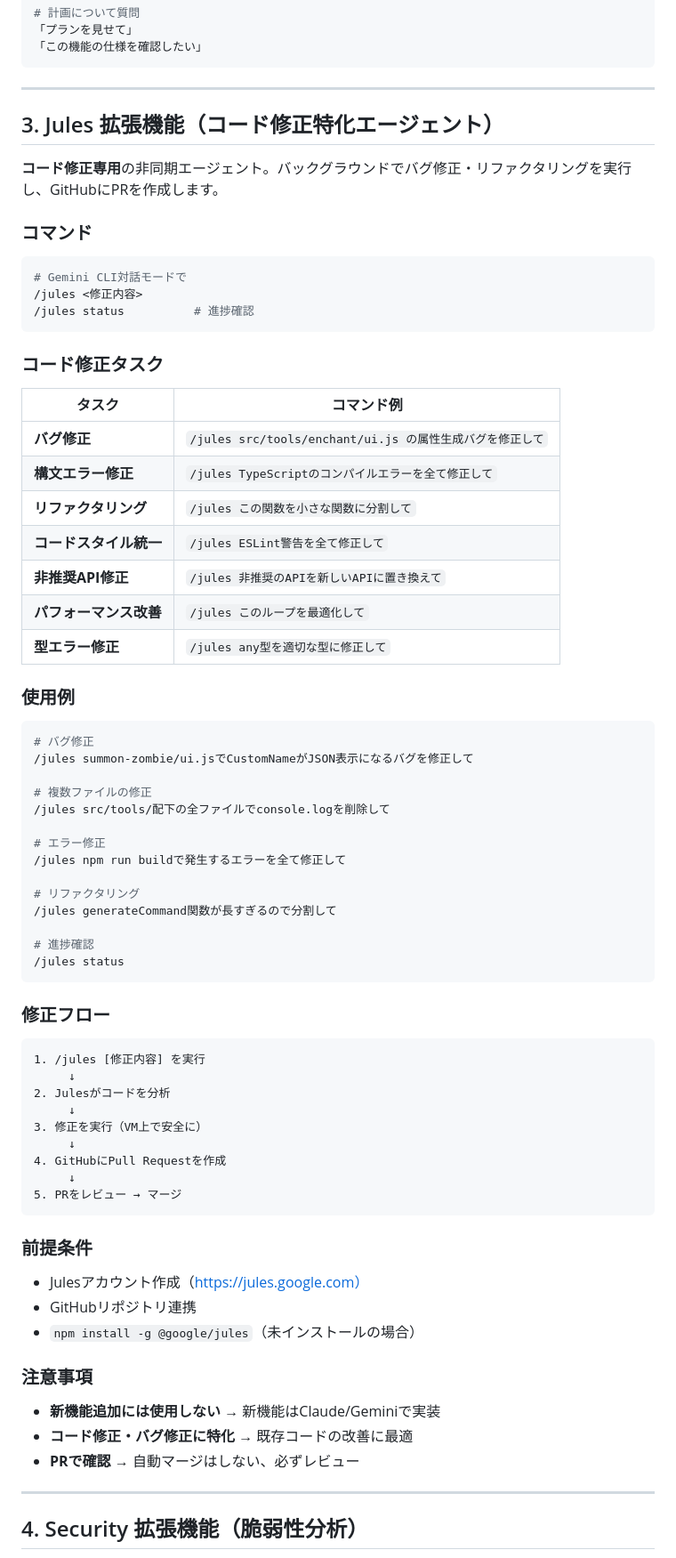
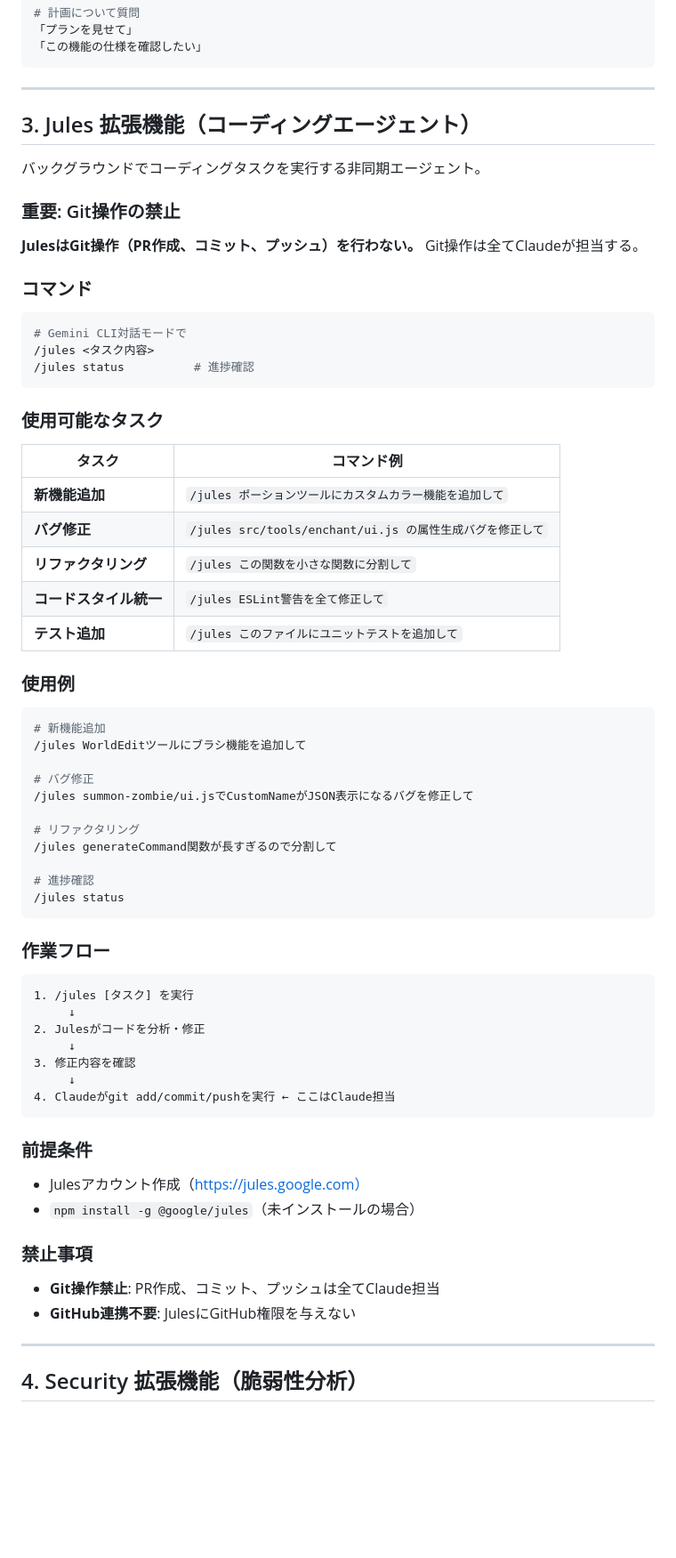
Before and after one commit to takubon0202/if-minecraft, a Markdown page: .claude/skills/gemini.md, the part around the change. Shown at 89% size. Drawn GitHub-style; blank space fills up the shorter version.

````diff
--- a/.claude/skills/gemini.md
+++ b/.claude/skills/gemini.md
@@ -94,41 +94,41 @@ gemini
 
 ---
 
-## 3. Jules 拡張機能（コード修正特化エージェント）
+## 3. Jules 拡張機能（コーディングエージェント）
 
-**コード修正専用**の非同期エージェント。バックグラウンドでバグ修正・リファクタリングを実行し、GitHubにPRを作成します。
+バックグラウンドでコーディングタスクを実行する非同期エージェント。
+
+### 重要: Git操作の禁止
+
+**JulesはGit操作（PR作成、コミット、プッシュ）を行わない。**
+Git操作は全てClaudeが担当する。
 
 ### コマンド
 
 ```bash
 # Gemini CLI対話モードで
-/jules <修正内容>
+/jules <タスク内容>
 /jules status          # 進捗確認
 ```
 
-### コード修正タスク
+### 使用可能なタスク
 
 | タスク | コマンド例 |
 |--------|-----------|
+| **新機能追加** | `/jules ポーションツールにカスタムカラー機能を追加して` |
 | **バグ修正** | `/jules src/tools/enchant/ui.js の属性生成バグを修正して` |
-| **構文エラー修正** | `/jules TypeScriptのコンパイルエラーを全て修正して` |
 | **リファクタリング** | `/jules この関数を小さな関数に分割して` |
 | **コードスタイル統一** | `/jules ESLint警告を全て修正して` |
-| **非推奨API修正** | `/jules 非推奨のAPIを新しいAPIに置き換えて` |
-| **パフォーマンス改善** | `/jules このループを最適化して` |
-| **型エラー修正** | `/jules any型を適切な型に修正して` |
+| **テスト追加** | `/jules このファイルにユニットテストを追加して` |
 
 ### 使用例
 
 ```bash
+# 新機能追加
+/jules WorldEditツールにブラシ機能を追加して
+
 # バグ修正
 /jules summon-zombie/ui.jsでCustomNameがJSON表示になるバグを修正して
-
-# 複数ファイルの修正
-/jules src/tools/配下の全ファイルでconsole.logを削除して
-
-# エラー修正
-/jules npm run buildで発生するエラーを全て修正して
 
 # リファクタリング
 /jules generateCommand関数が長すぎるので分割して
@@ -137,29 +137,25 @@ gemini
 /jules status
 ```
 
-### 修正フロー
+### 作業フロー
 
 ```
-1. /jules [修正内容] を実行
+1. /jules [タスク] を実行
      ↓
-2. Julesがコードを分析
+2. Julesがコードを分析・修正
      ↓
-3. 修正を実行（VM上で安全に）
+3. 修正内容を確認
      ↓
-4. GitHubにPull Requestを作成
-     ↓
-5. PRをレビュー → マージ
+4. Claudeがgit add/commit/pushを実行 ← ここはClaude担当
 ```
 
 ### 前提条件
 - Julesアカウント作成（https://jules.google.com）
-- GitHubリポジトリ連携
 - `npm install -g @google/jules`（未インストールの場合）
 
-### 注意事項
-- **新機能追加には使用しない** → 新機能はClaude/Geminiで実装
-- **コード修正・バグ修正に特化** → 既存コードの改善に最適
-- **PRで確認** → 自動マージはしない、必ずレビュー
+### 禁止事項
+- **Git操作禁止**: PR作成、コミット、プッシュは全てClaude担当
+- **GitHub連携不要**: JulesにGitHub権限を与えない
 
 ---
 
````
Also changed, not shown: README.md (+7 -7 lines).
